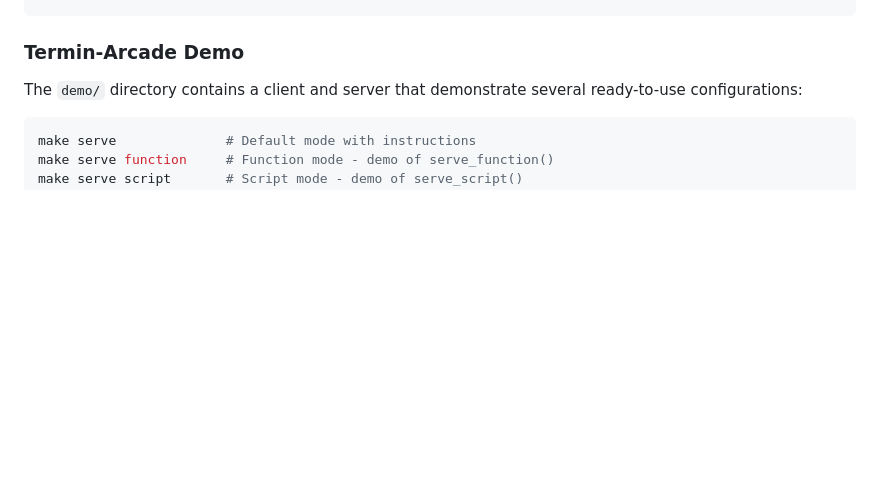
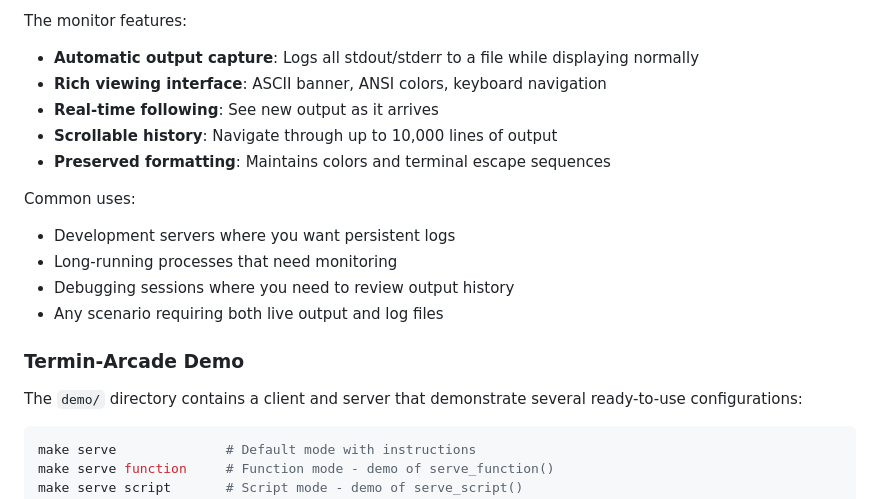
Before and after one commit to basileaw/terminaide, a Markdown page: README.md, the part around the change printed below. GitHub-like rendering; blank space fills up the shorter version.

```diff
--- a/README.md
+++ b/README.md
@@ -184,3 +254,16 @@ serve_apps(
+The monitor features:
+- **Automatic output capture**: Logs all stdout/stderr to a file while displaying normally
+- **Rich viewing interface**: ASCII banner, ANSI colors, keyboard navigation
+- **Real-time following**: See new output as it arrives
+- **Scrollable history**: Navigate through up to 10,000 lines of output
+- **Preserved formatting**: Maintains colors and terminal escape sequences
+
+Common uses:
+- Development servers where you want persistent logs
+- Long-running processes that need monitoring
+- Debugging sessions where you need to review output history
+- Any scenario requiring both live output and log files
+
 ### Termin-Arcade Demo
 
 The `demo/` directory contains a client and server that demonstrate several ready-to-use configurations:
```
Also changed, not shown: other parts of README.md (+70 -0 lines).
